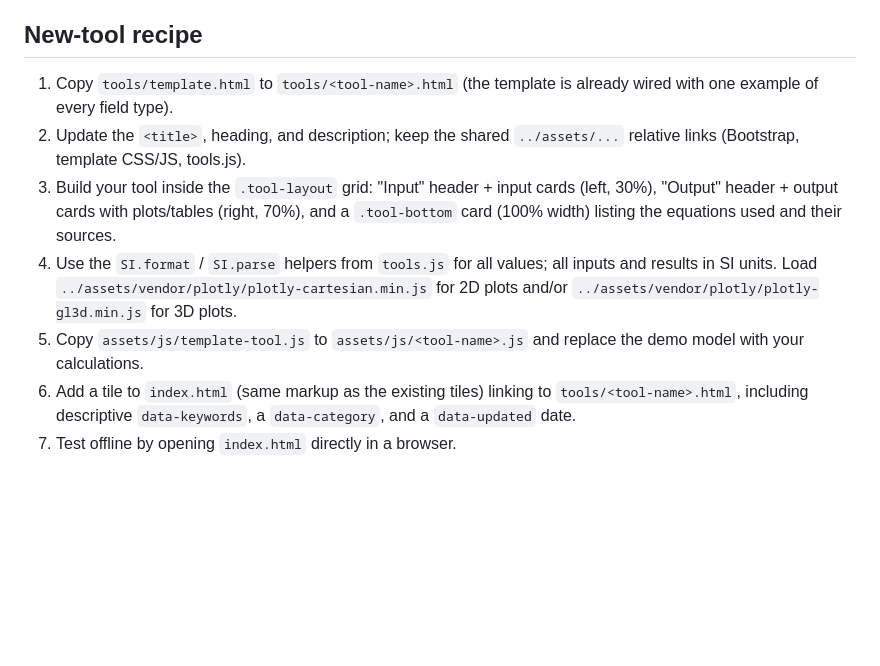
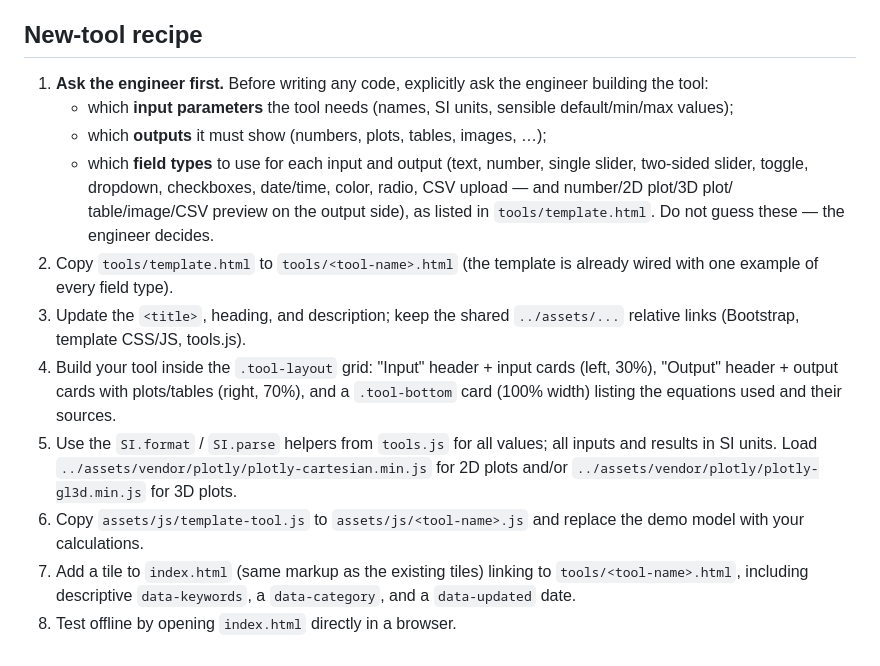
Before and after one commit to checkeredvibe/ToolsDashboard, a Markdown page: README.md, the part around the change. Rendered like a GitHub page; blank space fills up the shorter version.

Commit message:
README: recipe step 1 - agent must ask the engineer for inputs, outputs and field types
Explicitly require asking which input parameters (names, SI units, defaults)
and which outputs are needed, and which field types to use for each, before
writing any tool code. Renumber the following steps.

Co-authored-by: checkeredvibe <checkeredvibe@users.noreply.github.com>

```diff
--- a/README.md
+++ b/README.md
@@ -77,21 +77,32 @@ All results use SI units. No external network resources are used — open
 
 ## New-tool recipe
 
-1. Copy `tools/template.html` to `tools/<tool-name>.html` (the template is
+1. **Ask the engineer first.** Before writing any code, explicitly ask the
+   engineer building the tool:
+   - which **input parameters** the tool needs (names, SI units, sensible
+     default/min/max values);
+   - which **outputs** it must show (numbers, plots, tables, images, …);
+   - which **field types** to use for each input and output (text, number,
+     single slider, two-sided slider, toggle, dropdown, checkboxes,
+     date/time, color, radio, CSV upload — and number/2D plot/3D plot/
+     table/image/CSV preview on the output side), as listed in
+     `tools/template.html`.
+   Do not guess these — the engineer decides.
+2. Copy `tools/template.html` to `tools/<tool-name>.html` (the template is
    already wired with one example of every field type).
-2. Update the `<title>`, heading, and description; keep the shared
+3. Update the `<title>`, heading, and description; keep the shared
    `../assets/...` relative links (Bootstrap, template CSS/JS, tools.js).
-3. Build your tool inside the `.tool-layout` grid: "Input" header + input
+4. Build your tool inside the `.tool-layout` grid: "Input" header + input
    cards (left, 30%), "Output" header + output cards with plots/tables
    (right, 70%), and a `.tool-bottom` card (100% width) listing the
    equations used and their sources.
-4. Use the `SI.format` / `SI.parse` helpers from `tools.js` for all values;
+5. Use the `SI.format` / `SI.parse` helpers from `tools.js` for all values;
    all inputs and results in SI units. Load
    `../assets/vendor/plotly/plotly-cartesian.min.js` for 2D plots and/or
    `../assets/vendor/plotly/plotly-gl3d.min.js` for 3D plots.
-5. Copy `assets/js/template-tool.js` to `assets/js/<tool-name>.js` and replace
+6. Copy `assets/js/template-tool.js` to `assets/js/<tool-name>.js` and replace
    the demo model with your calculations.
-6. Add a tile to `index.html` (same markup as the existing tiles) linking to
+7. Add a tile to `index.html` (same markup as the existing tiles) linking to
    `tools/<tool-name>.html`, including descriptive `data-keywords`, a
    `data-category`, and a `data-updated` date.
-7. Test offline by opening `index.html` directly in a browser.
+8. Test offline by opening `index.html` directly in a browser.
```
